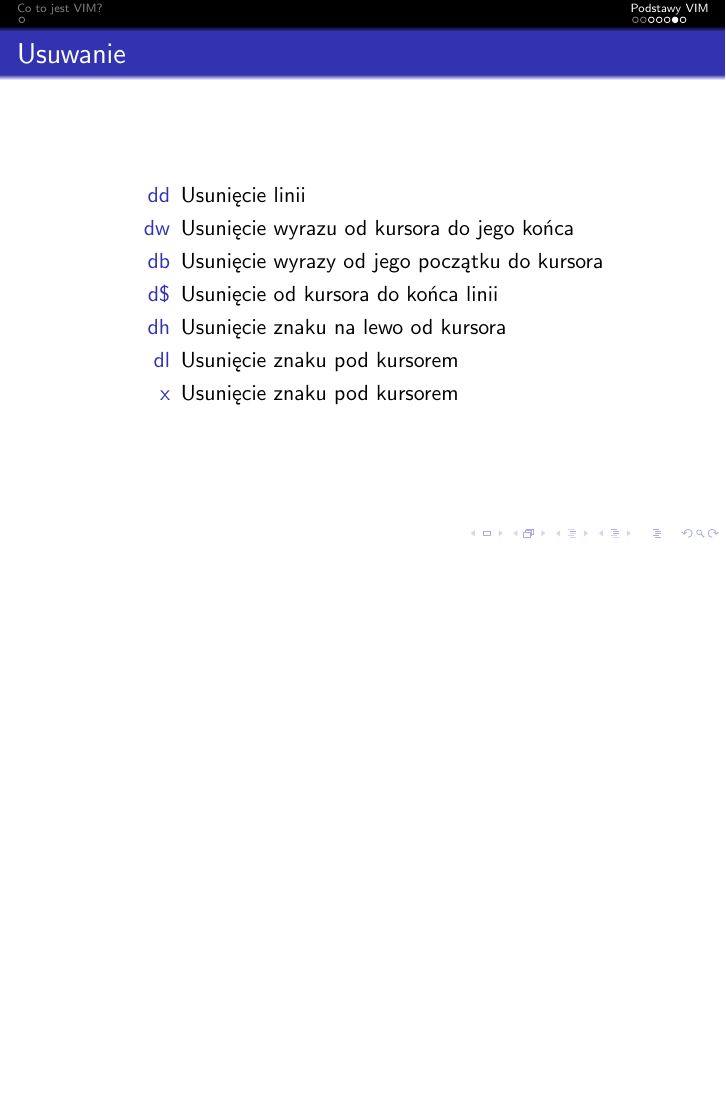
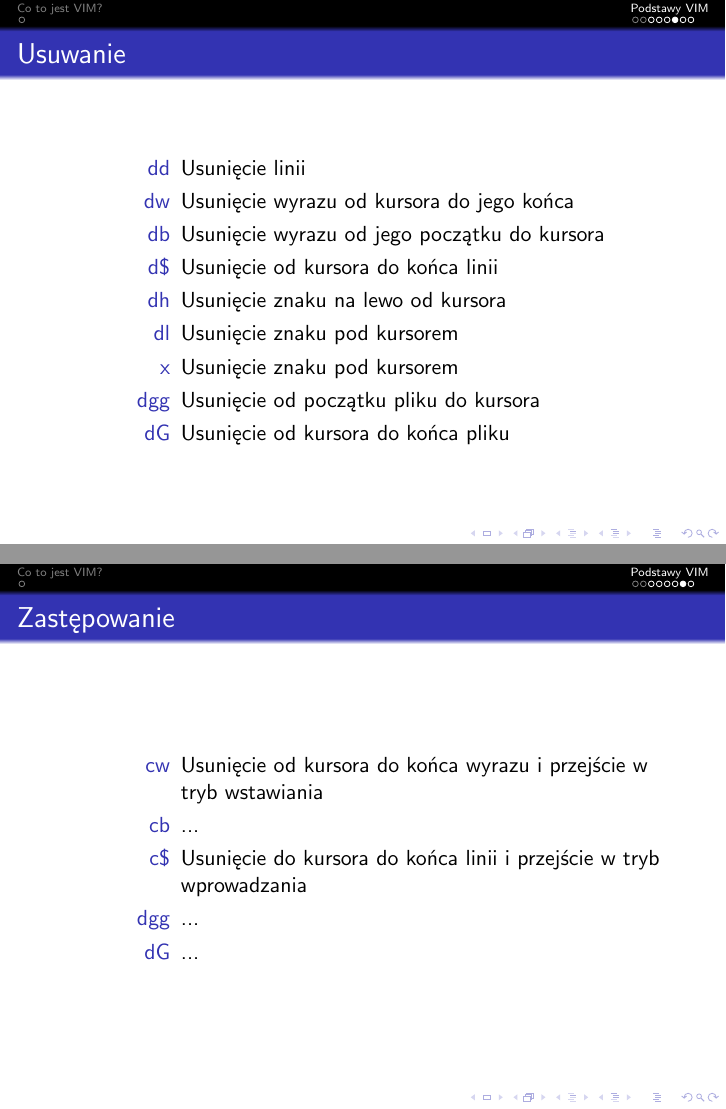
Before and after one commit to torgiren/kernel, LaTeX slides (wyklady/01_wprowadzenie_do_vim/01_wprowadzenie_do_vim.tex): page 51 of 52 before the commit and pages 55 and 60 of 61 after it, the two joined at a grey line, the shorter picture padded with empty space. Compiled offline with pdfLaTeX.

Commit message:
Zastępowanie + zmiany kosmetyczne

```diff
--- a/wyklady/01_wprowadzenie_do_vim/01_wprowadzenie_do_vim.tex
+++ b/wyklady/01_wprowadzenie_do_vim/01_wprowadzenie_do_vim.tex
@@ -112,12 +114,25 @@
 	\begin{description}[<+->]
 		\item[dd] Usunięcie linii
 		\item[dw] Usunięcie wyrazu od kursora do jego końca
-		\item[db] Usunięcie wyrazy od jego początku do kursora
+		\item[db] Usunięcie wyrazu od jego początku do kursora
 		\item[d\$] Usunięcie od kursora do końca linii
 		%\item[d\^] Usunięcie od początku linii do kursora
 		\item[dh] Usunięcie znaku na lewo od kursora
 		\item[dl] Usunięcie znaku pod kursorem
 		\item[x] Usunięcie znaku pod kursorem
+		\item[dgg] Usunięcie od początku pliku do kursora
+		\item[dG] Usunięcie od kursora do końca pliku
+	\end{description}
+\end{frame}
+\begin{frame}
+	\frametitle{Zastępowanie}
+	\begin{description}[<+->]
+		\item[cw] Usunięcie od kursora do końca wyrazu i przejście w tryb wstawiania
+		\item[cb] ...
+		\item[c\$] Usunięcie do kursora do końca linii i przejście w tryb wprowadzania
+	%	\item[c\^] ...
+		\item[dgg] ...
+		\item[dG] ...
 	\end{description}
 \end{frame}
 \begin{frame}
```
Also changed, not shown: wyklady/01_wprowadzenie_do_vim/01_wprowadzenie_do_vim.tex (8 more changed lines).
